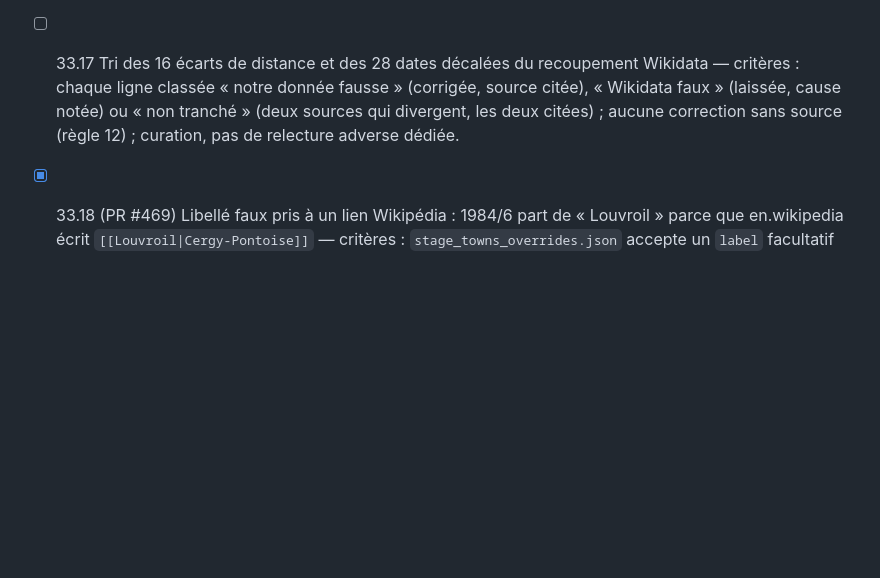
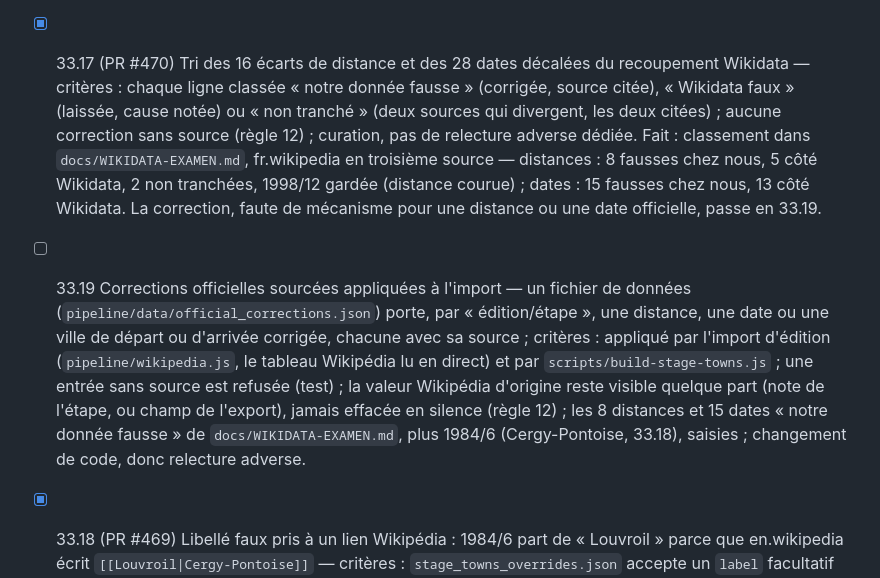
Before and after one commit to Opaland/Tdf-generator, a Markdown page: docs/SPRINT-STATUS.md, the part around the change. Drawn GitHub-style; blank space fills up the shorter version.

```diff
--- a/docs/SPRINT-STATUS.md
+++ b/docs/SPRINT-STATUS.md
@@ -1271,12 +1271,27 @@ et côtes traversées avec leur kilomètre.
   17 lignes corrigées (Wikipédia cité par entrée), rapport régénéré de 41
   à 24 lignes, 1993/16 recontrôlée (inchangée, −1,8 %). Les distances et
   les dates, d'abord comptées dans cette story, passent en 33.17.
-- [ ] 33.17 Tri des 16 écarts de distance et des 28 dates décalées du
+- [x] 33.17 (PR #470) Tri des 16 écarts de distance et des 28 dates décalées du
   recoupement Wikidata — critères : chaque ligne classée « notre donnée
   fausse » (corrigée, source citée), « Wikidata faux » (laissée, cause
   notée) ou « non tranché » (deux sources qui divergent, les deux citées) ;
   aucune correction sans source (règle 12) ; curation, pas de relecture
-  adverse dédiée.
+  adverse dédiée. Fait : classement dans `docs/WIKIDATA-EXAMEN.md`,
+  fr.wikipedia en troisième source — distances : 8 fausses chez nous, 5
+  côté Wikidata, 2 non tranchées, 1998/12 gardée (distance courue) ;
+  dates : 15 fausses chez nous, 13 côté Wikidata. La correction, faute de
+  mécanisme pour une distance ou une date officielle, passe en 33.19.
+- [ ] 33.19 Corrections officielles sourcées appliquées à l'import — un
+  fichier de données (`pipeline/data/official_corrections.json`) porte,
+  par « édition/étape », une distance, une date ou une ville de départ
+  ou d'arrivée corrigée, chacune avec sa source ; critères : appliqué par
+  l'import d'édition (`pipeline/wikipedia.js`, le tableau Wikipédia lu en
+  direct) et par `scripts/build-stage-towns.js` ; une entrée sans source
+  est refusée (test) ; la valeur Wikipédia d'origine reste visible
+  quelque part (note de l'étape, ou champ de l'export), jamais effacée en
+  silence (règle 12) ; les 8 distances et 15 dates « notre donnée fausse »
+  de `docs/WIKIDATA-EXAMEN.md`, plus 1984/6 (Cergy-Pontoise, 33.18),
+  saisies ; changement de code, donc relecture adverse.
 - [x] 33.18 (PR #469) Libellé faux pris à un lien Wikipédia : 1984/6 part de
   « Louvroil » parce que en.wikipedia écrit `[[Louvroil|Cergy-Pontoise]]`
   — critères : `stage_towns_overrides.json` accepte un `label` facultatif
```
Also changed, not shown: docs/WIKIDATA-EXAMEN.md (+67 -0 lines).
